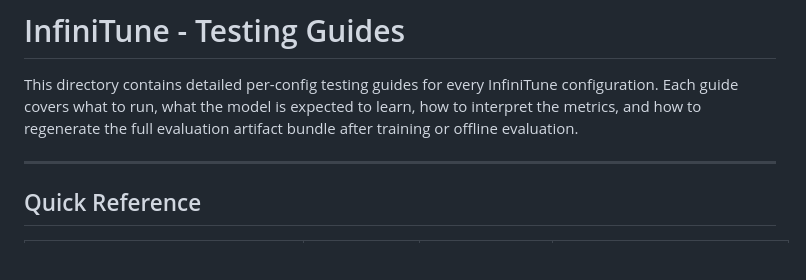
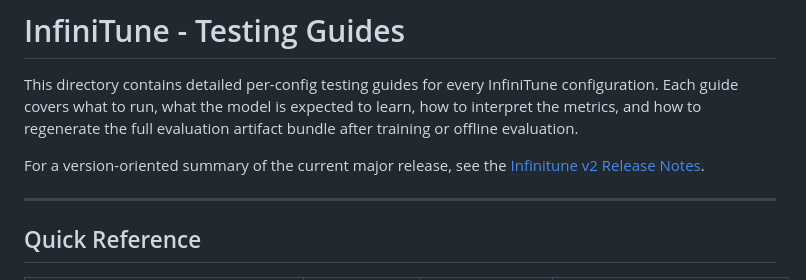
Before and after one commit to rohang1411/Infinitune-Realtime-LLM-Fine-Tuning-Framework, a Markdown page: docs/README.md, the part around the change. Drawn GitHub-style; blank space fills up the shorter version.

```diff
--- a/docs/README.md
+++ b/docs/README.md
@@ -1,6 +1,8 @@
 # InfiniTune - Testing Guides
 
 This directory contains detailed per-config testing guides for every InfiniTune configuration. Each guide covers what to run, what the model is expected to learn, how to interpret the metrics, and how to regenerate the full evaluation artifact bundle after training or offline evaluation.
+
+For a version-oriented summary of the current major release, see the [Infinitune v2 Release Notes](releases/infinitune-v2.md).
 
 ---
 
```
Also changed, not shown: README.md (+7 -0 lines), docs/releases/infinitune-v2.md (added, +84 -0 lines).
